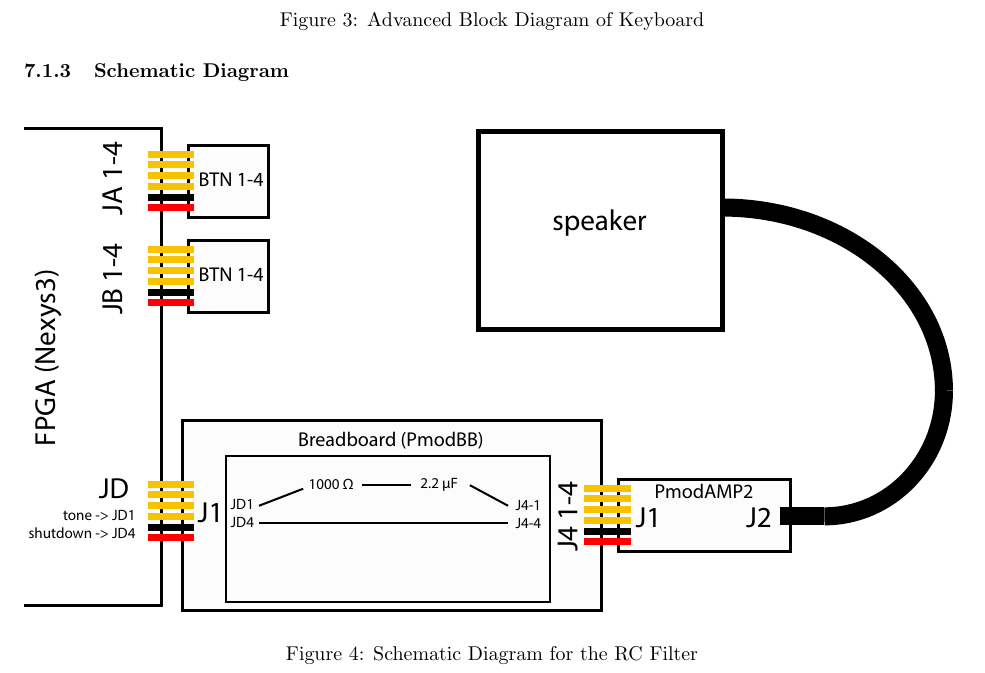
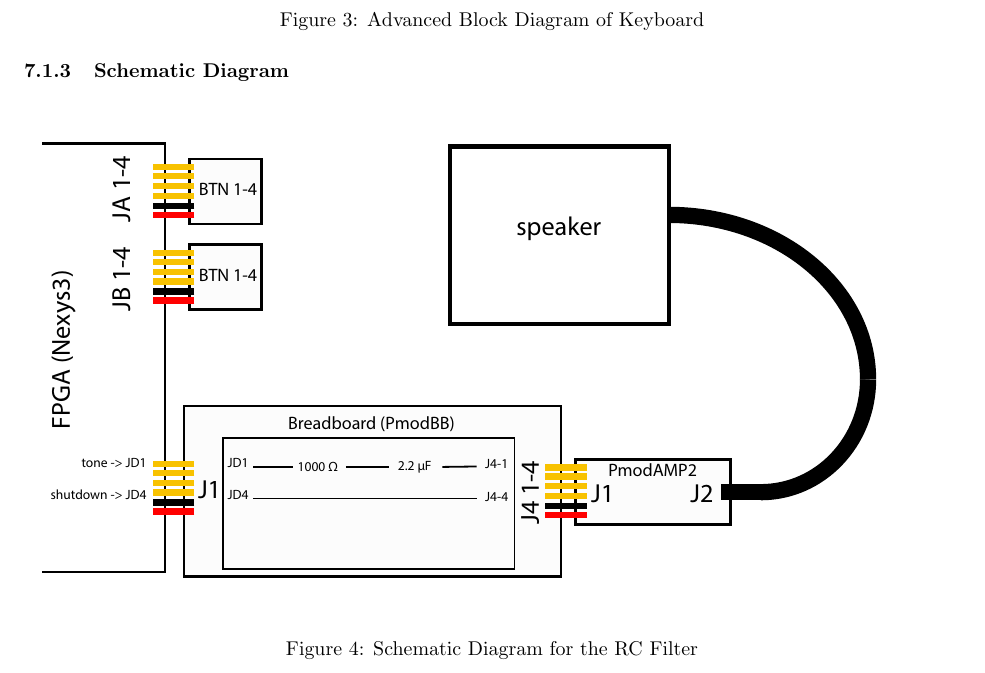
Before and after one commit to cheniel/octave-keyboard, a LaTeX document (report/ENGS031FinalReport.tex): part of page 13 of 33, cut so that both start at the same text. Compiled offline with pdfLaTeX; a LaTeX package or settings file that is missing is left out.

Commit message:
updated schematic

```diff
--- a/report/ENGS031FinalReport.tex
+++ b/report/ENGS031FinalReport.tex
@@ -303,7 +303,7 @@ This project was created by Vivian Hu and Daniel Chen in Summer 2014 at Dartmout
 
       \begin{figure}[H]
         \centering
-        \includegraphics[width=6.5in]{img/RCschematic}
+        \includegraphics[width=6.25in]{img/RCschematic}
         \caption{Schematic Diagram for the RC Filter}
       \end{figure}
 
```
Also changed, not shown: report/img/RCschematic.pdf, 1 other file.
